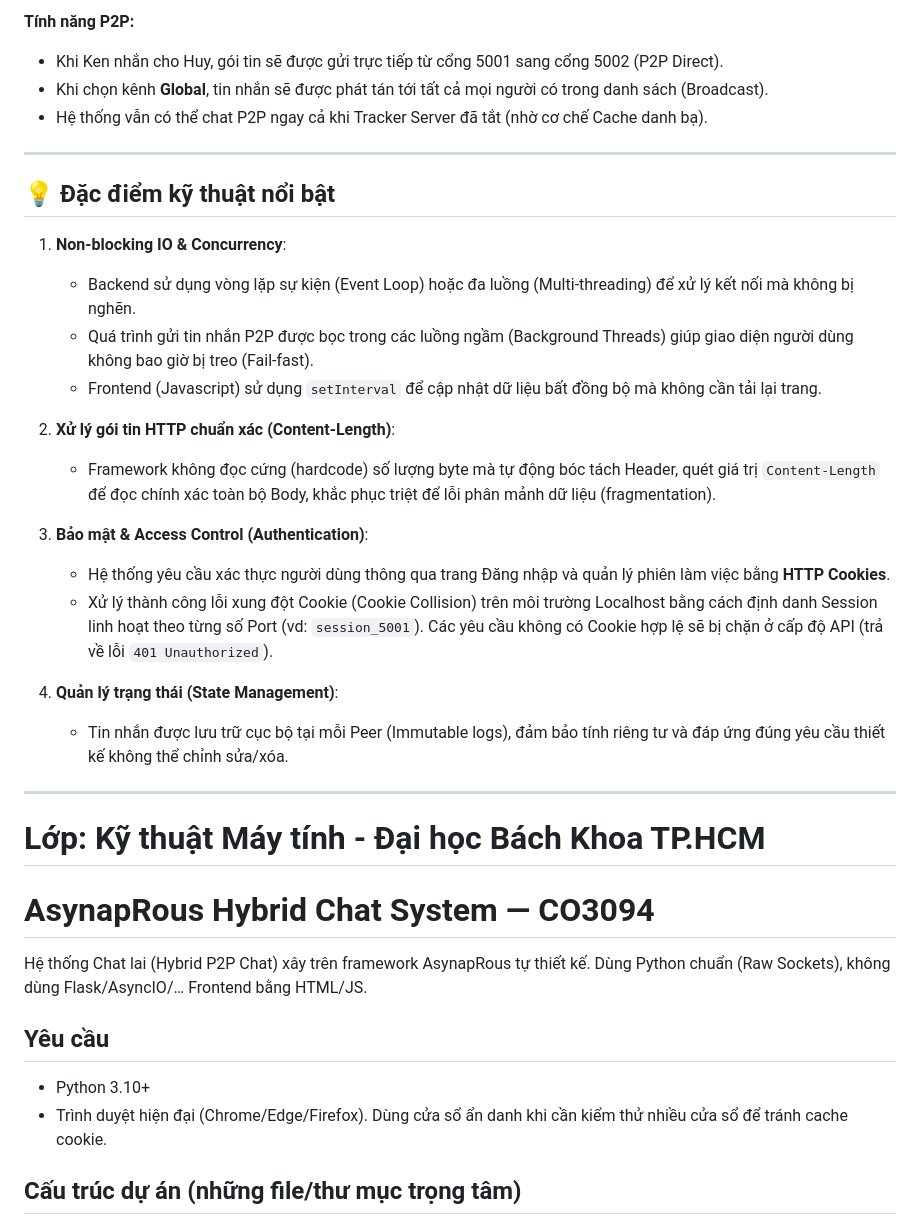
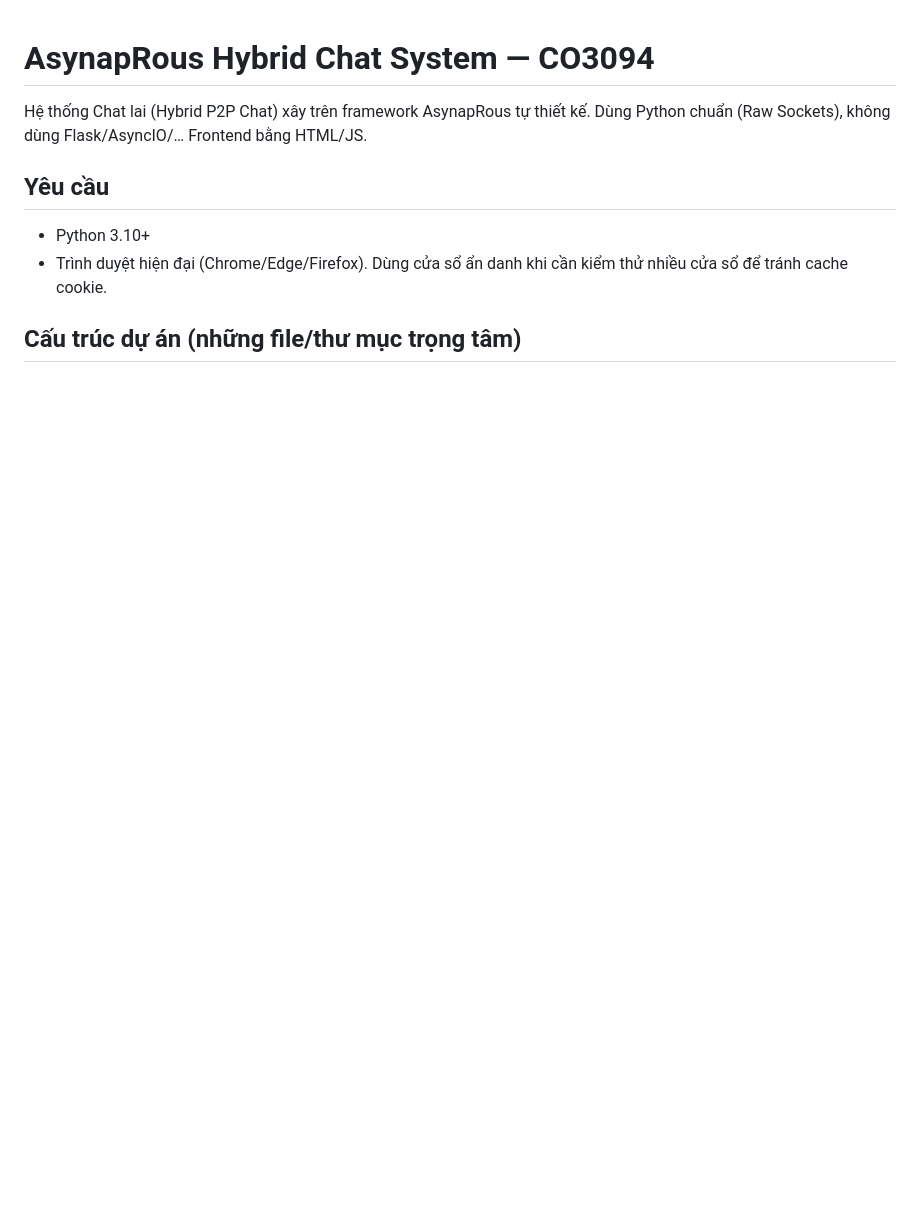
Before and after one commit to copilot0805/CO3094-asynaprous-assigment1, a Markdown page: README.md, the part around one of its changes. Rendered like a GitHub page; blank space fills up the shorter version.

Commit message:
Revise README for clarity and framework details
Updated project description and system requirements in README.

```diff
--- a/README.md
+++ b/README.md
@@ -64,30 +1,3 @@ python apps/peer_node.py Huy 5002
-**Tính năng P2P:**
-- Khi Ken nhắn cho Huy, gói tin sẽ được gửi trực tiếp từ cổng 5001 sang cổng 5002 (P2P Direct).
-- Khi chọn kênh **Global**, tin nhắn sẽ được phát tán tới tất cả mọi người có trong danh sách (Broadcast).
-- Hệ thống vẫn có thể chat P2P ngay cả khi Tracker Server đã tắt (nhờ cơ chế Cache danh bạ).
-
----
-
-## 💡 Đặc điểm kỹ thuật nổi bật
-
-1. **Non-blocking IO & Concurrency**:
-   - Backend sử dụng vòng lặp sự kiện (Event Loop) hoặc đa luồng (Multi-threading) để xử lý kết nối mà không bị nghẽn.
-   - Quá trình gửi tin nhắn P2P được bọc trong các luồng ngầm (Background Threads) giúp giao diện người dùng không bao giờ bị treo (Fail-fast).
-   - Frontend (Javascript) sử dụng `setInterval` để cập nhật dữ liệu bất đồng bộ mà không cần tải lại trang.
-
-2. **Xử lý gói tin HTTP chuẩn xác (Content-Length)**:
-   - Framework không đọc cứng (hardcode) số lượng byte mà tự động bóc tách Header, quét giá trị `Content-Length` để đọc chính xác toàn bộ Body, khắc phục triệt để lỗi phân mảnh dữ liệu (fragmentation).
-
-3. **Bảo mật & Access Control (Authentication)**:
-   - Hệ thống yêu cầu xác thực người dùng thông qua trang Đăng nhập và quản lý phiên làm việc bằng **HTTP Cookies**.
-   - Xử lý thành công lỗi xung đột Cookie (Cookie Collision) trên môi trường Localhost bằng cách định danh Session linh hoạt theo từng số Port (vd: `session_5001`). Các yêu cầu không có Cookie hợp lệ sẽ bị chặn ở cấp độ API (trả về lỗi `401 Unauthorized`).
-
-4. **Quản lý trạng thái (State Management)**:
-   - Tin nhắn được lưu trữ cục bộ tại mỗi Peer (Immutable logs), đảm bảo tính riêng tư và đáp ứng đúng yêu cầu thiết kế không thể chỉnh sửa/xóa.
-
----
-**Lớp:** Kỹ thuật Máy tính - Đại học Bách Khoa TP.HCM
-=======
 # AsynapRous Hybrid Chat System — CO3094
 
 Hệ thống Chat lai (Hybrid P2P Chat) xây trên framework AsynapRous tự thiết kế. Dùng Python chuẩn (Raw Sockets), không dùng Flask/AsyncIO/… Frontend bằng HTML/JS.
```
Also changed, not shown: other parts of README.md (+0 -63 lines).
